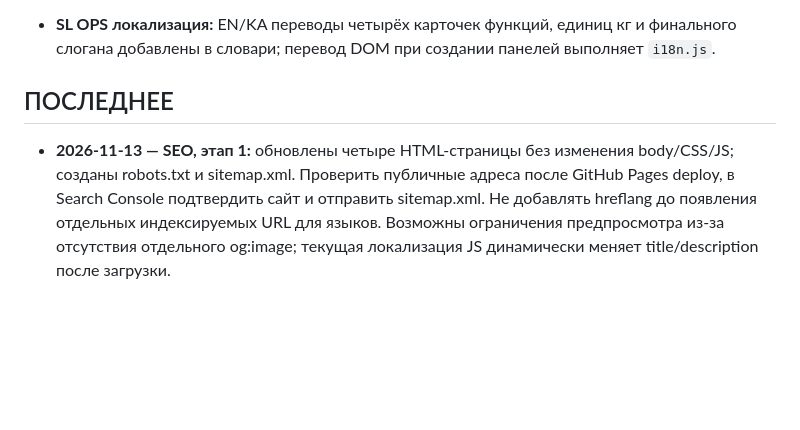
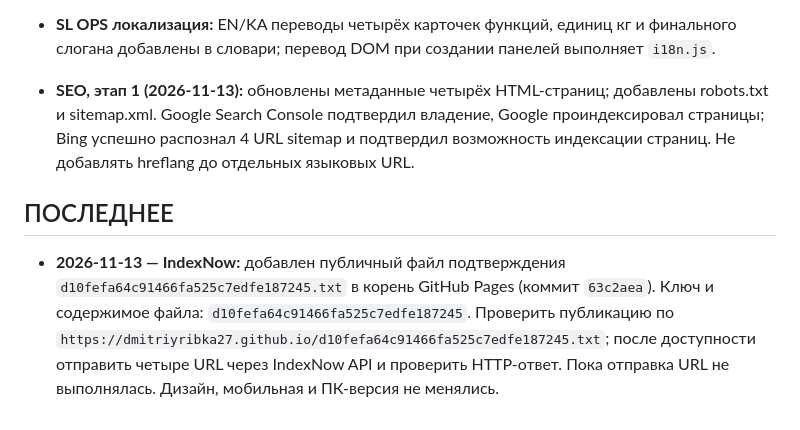
Before and after one commit to dmitriyribka27/dmitriyribka27.github.io, a Markdown page: HANDOFF.md, the part around the change. Drawn GitHub-style; blank space fills up the shorter version.

Commit message:
Document IndexNow setup and SEO status in handoff

```diff
--- a/HANDOFF.md
+++ b/HANDOFF.md
@@ -62,7 +62,8 @@
 - **DO IT локализация:** словарь Digital дополнен переводами заголовков, диалогов, кнопок, схем, текстов CSS-мокапов и экранов, которые создаёт `digital.js`; `i18n.js` переводит текст новых DOM-узлов. Растровые скриншоты приложения не локализуются этим механизмом.
 - **DO IT интерактивный блок «Моя работа»:** описание `data.doit.contribution` и все четыре подробных состояния имеют EN/KA переводы; JS подставляет переводы непосредственно при клике, не полагаясь на MutationObserver для изменения textContent.
 - **SL OPS локализация:** EN/KA переводы четырёх карточек функций, единиц кг и финального слогана добавлены в словари; перевод DOM при создании панелей выполняет `i18n.js`.
+- **SEO, этап 1 (2026-11-13):** обновлены метаданные четырёх HTML-страниц; добавлены robots.txt и sitemap.xml. Google Search Console подтвердил владение, Google проиндексировал страницы; Bing успешно распознал 4 URL sitemap и подтвердил возможность индексации страниц. Не добавлять hreflang до отдельных языковых URL.
 
 ## ПОСЛЕДНЕЕ
 
-- **2026-11-13 — SEO, этап 1:** обновлены четыре HTML-страницы без изменения body/CSS/JS; созданы robots.txt и sitemap.xml. Проверить публичные адреса после GitHub Pages deploy, в Search Console подтвердить сайт и отправить sitemap.xml. Не добавлять hreflang до появления отдельных индексируемых URL для языков. Возможны ограничения предпросмотра из-за отсутствия отдельного og:image; текущая локализация JS динамически меняет title/description после загрузки.
+- **2026-11-13 — IndexNow:** добавлен публичный файл подтверждения `d10fefa64c91466fa525c7edfe187245.txt` в корень GitHub Pages (коммит `63c2aea`). Ключ и содержимое файла: `d10fefa64c91466fa525c7edfe187245`. Проверить публикацию по `https://dmitriyribka27.github.io/d10fefa64c91466fa525c7edfe187245.txt`; после доступности отправить четыре URL через IndexNow API и проверить HTTP-ответ. Пока отправка URL не выполнялась. Дизайн, мобильная и ПК-версия не менялись.
```
